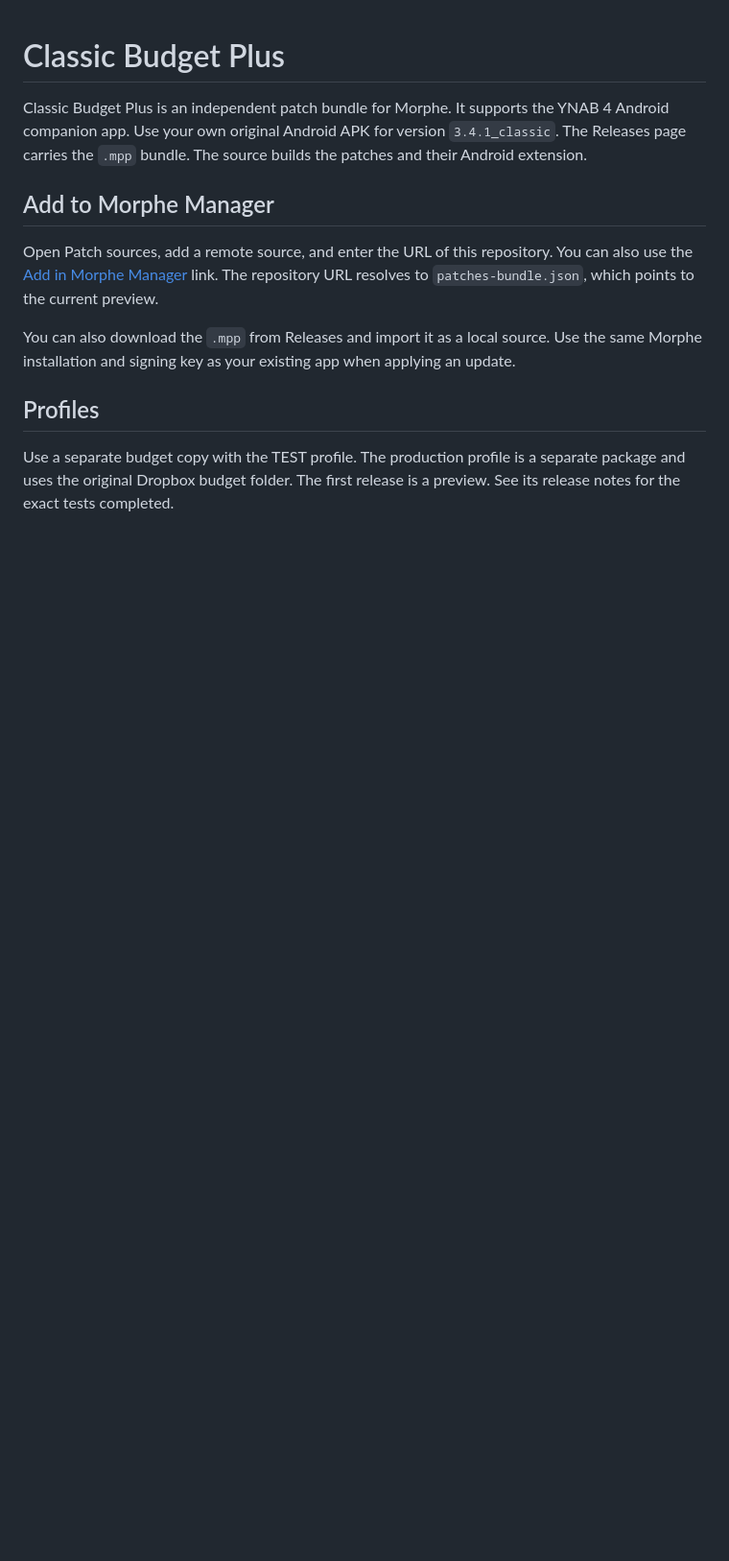
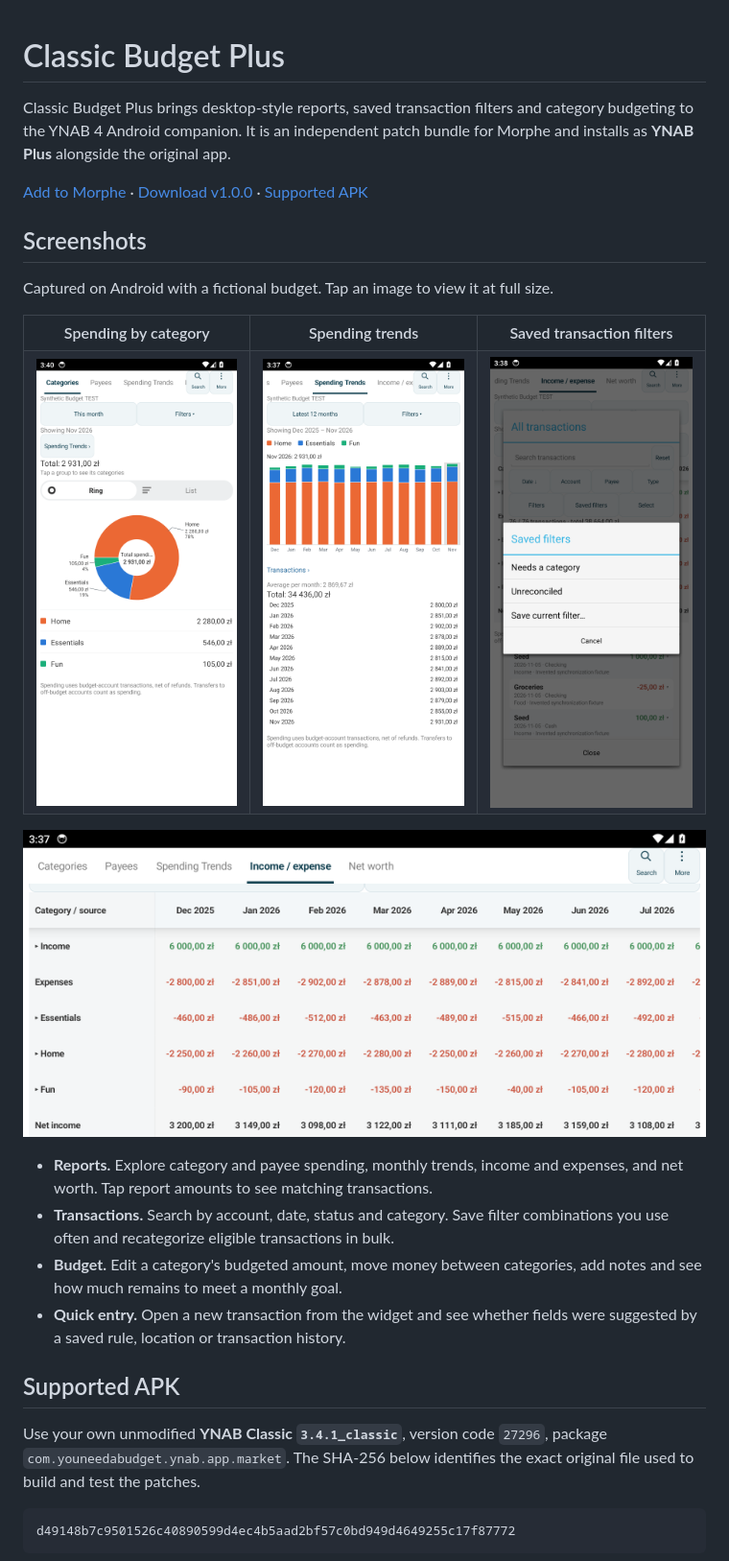
Before and after one commit to ysosrsss/classic-budget-plus-patches, a Markdown page: README.md, the part around one of its changes. Shown at 96% size. GitHub-like rendering; pictures changed too: docs/screenshots/income-vs-expense.png (added), docs/screenshots/saved-filters.png (added), docs/screenshots/spending-by-category.png (added); blank space fills up the shorter version.

Commit message:
Show reports and one YNAB Plus installation path

````diff
--- a/README.md
+++ b/README.md
@@ -1,13 +1,38 @@
 # Classic Budget Plus
 
-Classic Budget Plus is an independent patch bundle for Morphe. It supports the YNAB 4 Android companion app. Use your own original Android APK for version `3.4.1_classic`. The Releases page carries the `.mpp` bundle. The source builds the patches and their Android extension.
+Classic Budget Plus brings desktop-style reports, saved transaction filters and category budgeting to the YNAB 4 Android companion. It is an independent patch bundle for Morphe and installs as **YNAB Plus** alongside the original app.
 
-## Add to Morphe Manager
+[Add to Morphe](https://morphe.software/add-source?github=ysosrsss/classic-budget-plus-patches) · [Download v1.0.0](https://github.com/ysosrsss/classic-budget-plus-patches/releases/tag/v1.0.0) · [Supported APK](#supported-apk)
 
-Open Patch sources, add a remote source, and enter the URL of this repository. You can also use the [Add in Morphe Manager](https://morphe.software/add-source?github=ysosrsss/classic-budget-plus-patches) link. The repository URL resolves to `patches-bundle.json`, which points to the current preview.
+## Screenshots
 
-You can also download the `.mpp` from Releases and import it as a local source. Use the same Morphe installation and signing key as your existing app when applying an update.
+Captured on Android with a fictional budget. Tap an image to view it at full size.
 
-## Profiles
+<table>
+  <tr>
+    <th>Spending by category</th>
+    <th>Spending trends</th>
+    <th>Saved transaction filters</th>
+  </tr>
+  <tr>
+    <td><a href="docs/screenshots/spending-by-category.png"><img src="docs/screenshots/spending-by-category.png" width="230" alt="Spending ring and category totals"></a></td>
+    <td><a href="docs/screenshots/spending-trends.png"><img src="docs/screenshots/spending-trends.png" width="230" alt="Monthly spending chart grouped by category"></a></td>
+    <td><a href="docs/screenshots/saved-filters.png"><img src="docs/screenshots/saved-filters.png" width="230" alt="Saved filters and transaction search results"></a></td>
+  </tr>
+</table>
 
-Use a separate budget copy with the TEST profile. The production profile is a separate package and uses the original Dropbox budget folder. The first release is a preview. See its release notes for the exact tests completed.
+[![Landscape income and expense report with monthly columns](docs/screenshots/income-vs-expense.png)](docs/screenshots/income-vs-expense.png)
+
+- **Reports.** Explore category and payee spending, monthly trends, income and expenses, and net worth. Tap report amounts to see matching transactions.
+- **Transactions.** Search by account, date, status and category. Save filter combinations you use often and recategorize eligible transactions in bulk.
+- **Budget.** Edit a category's budgeted amount, move money between categories, add notes and see how much remains to meet a monthly goal.
+- **Quick entry.** Open a new transaction from the widget and see whether fields were suggested by a saved rule, location or transaction history.
+
+## Supported APK
+
+Use your own unmodified **YNAB Classic `3.4.1_classic`**, version code `27296`, package `com.youneedabudget.ynab.app.market`. The SHA-256 below identifies the exact original file used to build and test the patches.
+
+```text
+d49148b7c9501526c40890599d4ec4b5aad2bf57c0bd949d4649255c17f87772
+```
+
````
Also changed, not shown: other parts of README.md (+10 -0 lines).
